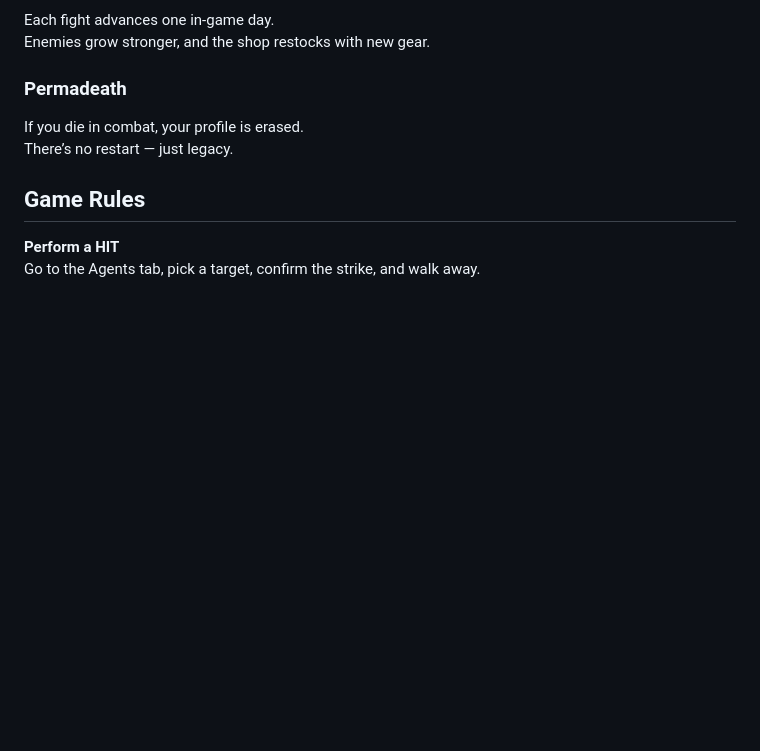
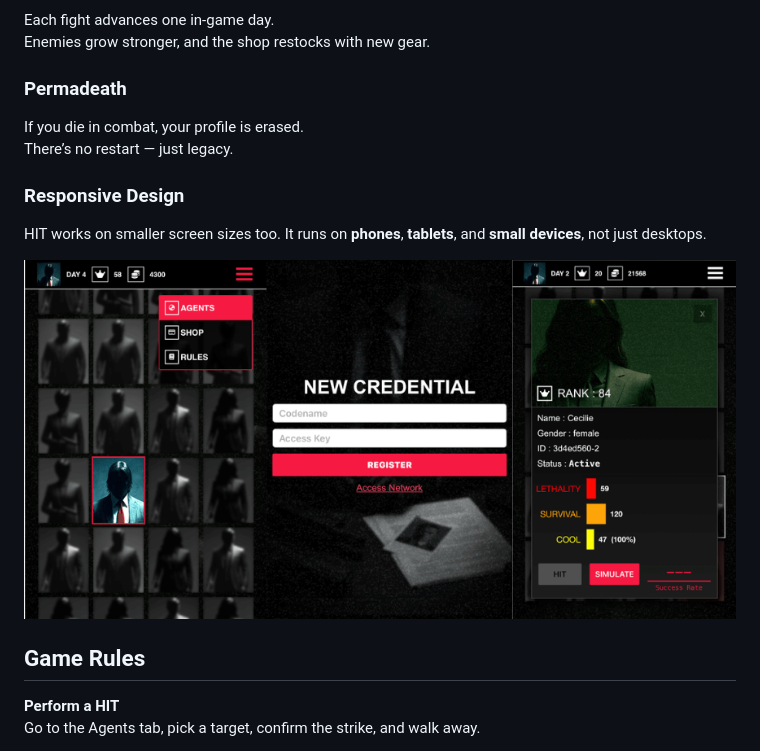
Before and after one commit to klu0926/hit, a Markdown page: README.md, the part around the change. Rendered like a GitHub page; pictures changed too: assets/screenshot/mobile.png (added); blank space fills up the shorter version.

Commit message:
README: update mobile feature

```diff
--- a/README.md
+++ b/README.md
@@ -99,6 +99,12 @@ Enemies grow stronger, and the shop restocks with new gear.
 If you die in combat, your profile is erased.
 There’s no restart — just legacy.
 
+### Responsive Design
+
+HIT works on smaller screen sizes too. It runs on **phones**, **tablets**, and **small devices**, not just desktops.
+
+![shop](./assets/screenshot/mobile.png)
+
 ## Game Rules
 
 **Perform a HIT**
```
